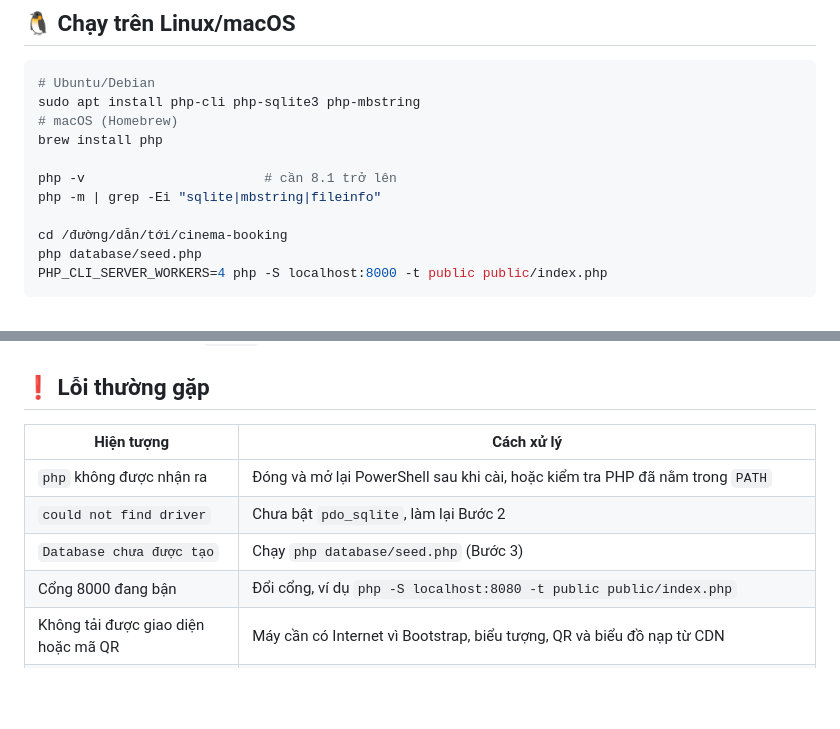
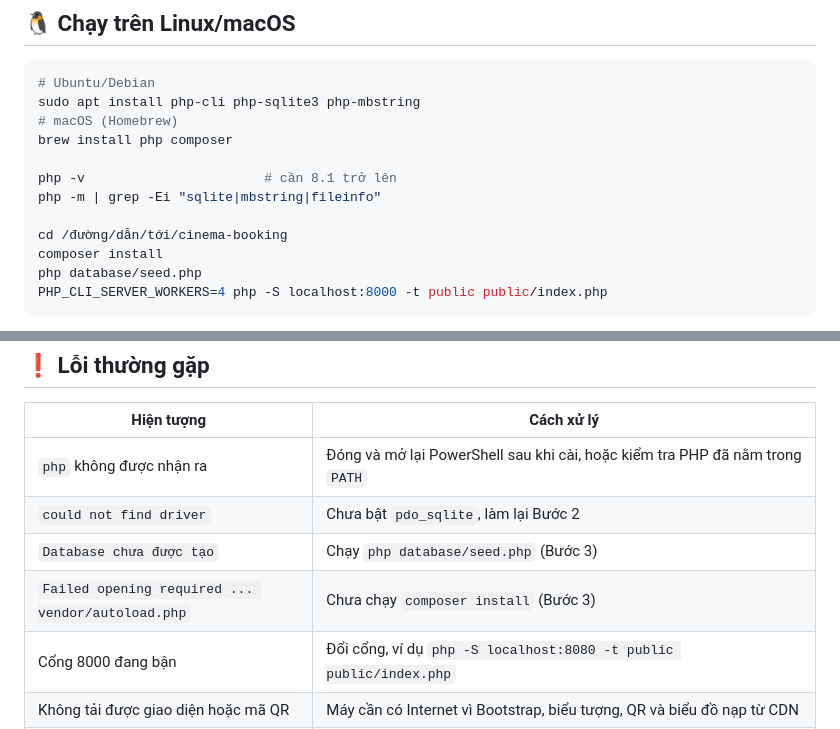
Before and after one commit to kduyyy193/cinema-booking, a Markdown page: README.md, 2 parts joined by grey strips. GitHub-like rendering; blank space fills up the shorter version.

````diff
--- a/README.md
+++ b/README.md
@@ -122,12 +127,13 @@ php -S localhost:8000 -t public public/index.php
 # Ubuntu/Debian
 sudo apt install php-cli php-sqlite3 php-mbstring
 # macOS (Homebrew)
-brew install php
+brew install php composer
 
 php -v                       # cần 8.1 trở lên
 php -m | grep -Ei "sqlite|mbstring|fileinfo"
 
 cd /đường/dẫn/tới/cinema-booking
+composer install
 php database/seed.php
 PHP_CLI_SERVER_WORKERS=4 php -S localhost:8000 -t public public/index.php
 ```
@@ -148,6 +154,7 @@ Sau khi sửa, kiểm tra bằng `php -m` rồi làm tiếp từ Bước 3.
 | `php` không được nhận ra | Đóng và mở lại PowerShell sau khi cài, hoặc kiểm tra PHP đã nằm trong `PATH` |
 | `could not find driver` | Chưa bật `pdo_sqlite`, làm lại Bước 2 |
 | `Database chưa được tạo` | Chạy `php database/seed.php` (Bước 3) |
+| `Failed opening required ... vendor/autoload.php` | Chưa chạy `composer install` (Bước 3) |
 | Cổng 8000 đang bận | Đổi cổng, ví dụ `php -S localhost:8080 -t public public/index.php` |
 | Không tải được giao diện hoặc mã QR | Máy cần có Internet vì Bootstrap, biểu tượng, QR và biểu đồ nạp từ CDN |
 | Thanh toán thẻ xong mà trang không đổi | Tải lại trang. Trên Windows server chạy một tiến trình, ứng dụng tự xử lý webhook nội bộ nên kết quả có ngay sau khi gửi form |
````
Also changed, not shown: other parts of README.md (+7 -2 lines).
